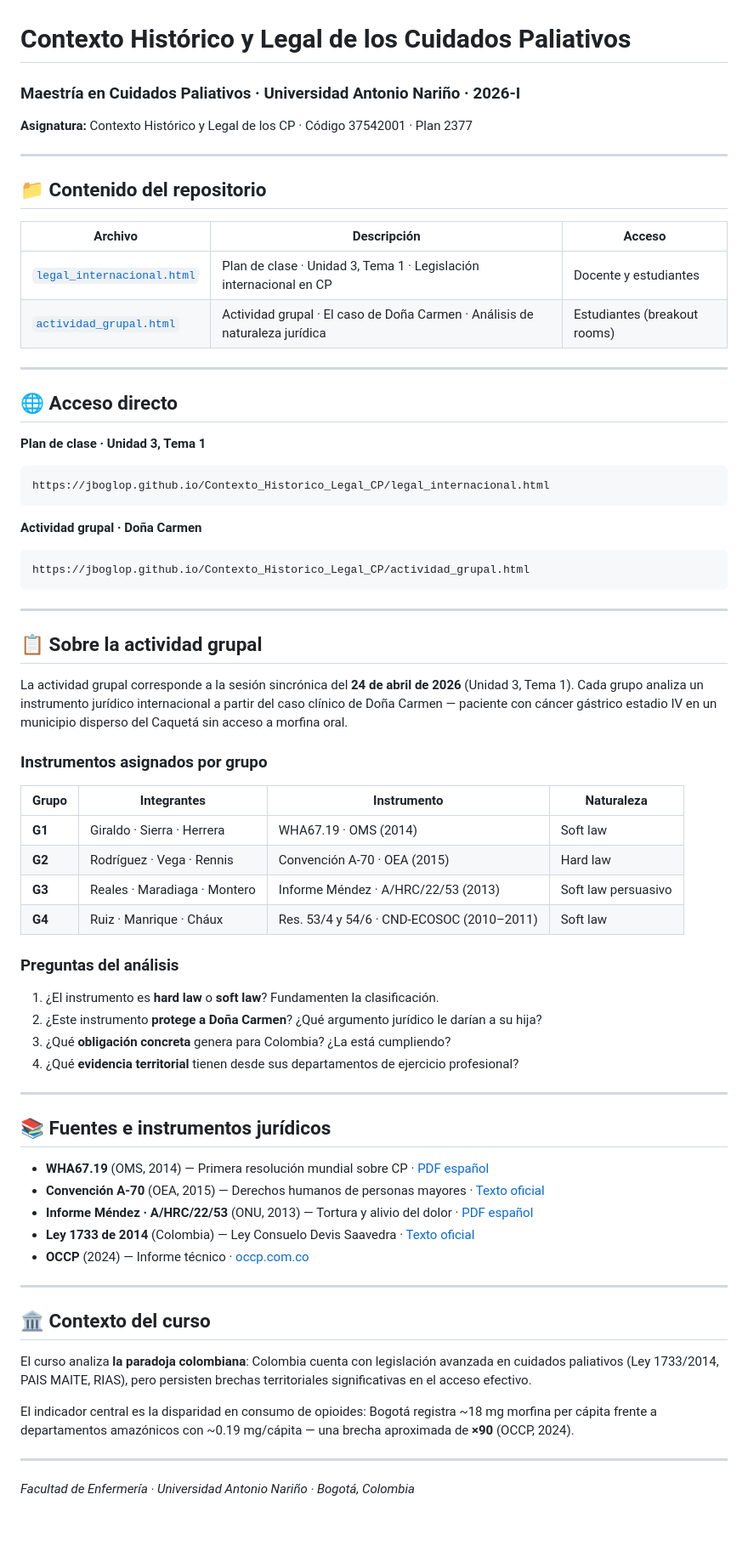
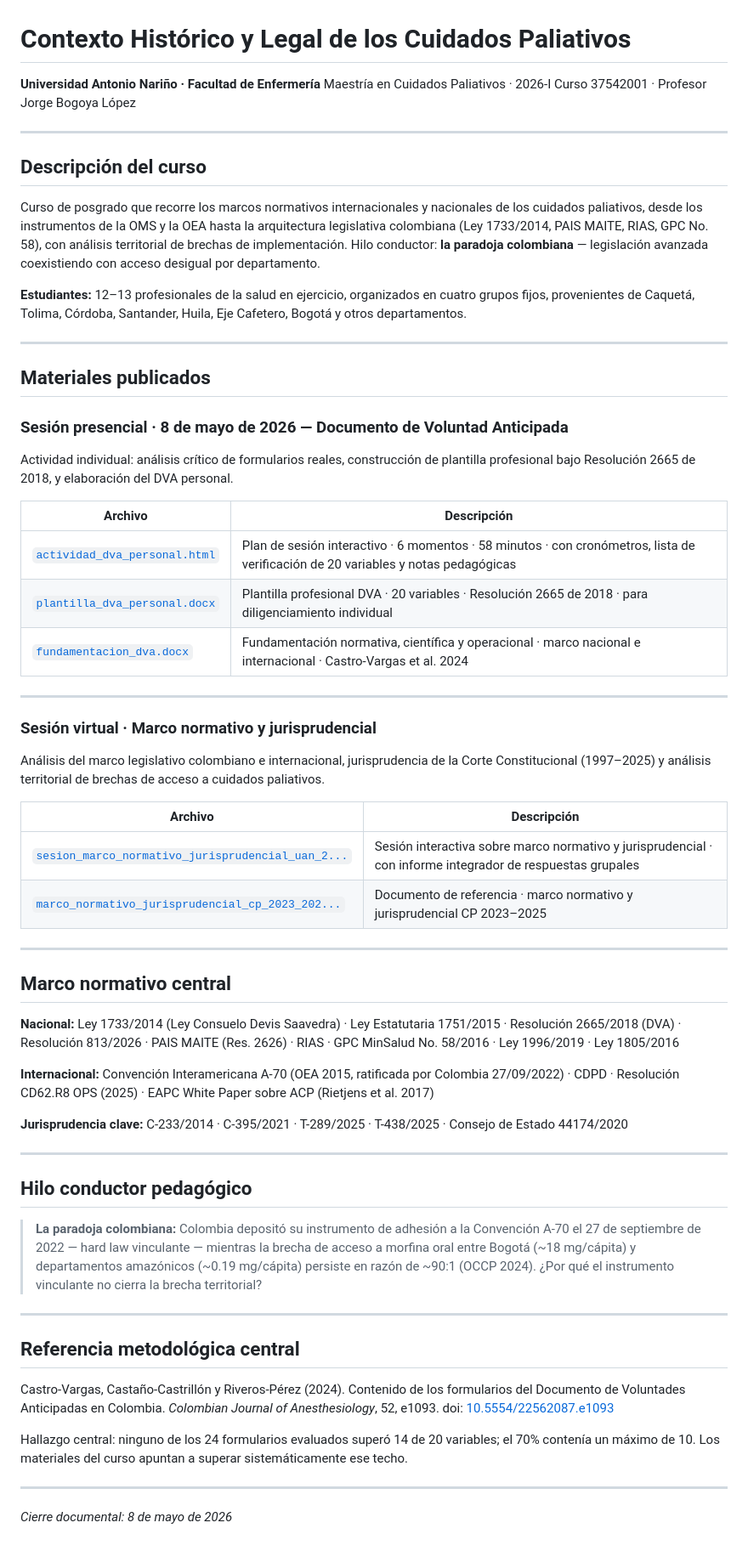
Before and after one commit to JBOGLOP/Contexto_Historico_Legal_CP, a Markdown page: README.md, the part around the change. Shown at 85% size. GitHub-like rendering.

Commit message:
Revise course details and add new materials
Updated course description and materials in README.

````diff
--- a/README.md
+++ b/README.md
@@ -1,70 +1,66 @@
 # Contexto Histórico y Legal de los Cuidados Paliativos
-### Maestría en Cuidados Paliativos · Universidad Antonio Nariño · 2026-I
-**Asignatura:** Contexto Histórico y Legal de los CP · Código 37542001 · Plan 2377
+
+**Universidad Antonio Nariño · Facultad de Enfermería**
+Maestría en Cuidados Paliativos · 2026-I
+Curso 37542001 · Profesor Jorge Bogoya López
 
 ---
 
-## 📁 Contenido del repositorio
+## Descripción del curso
 
-| Archivo | Descripción | Acceso |
-|---|---|---|
-| [`legal_internacional.html`](https://jboglop.github.io/Contexto_Historico_Legal_CP/legal_internacional.html) | Plan de clase · Unidad 3, Tema 1 · Legislación internacional en CP | Docente y estudiantes |
-| [`actividad_grupal.html`](https://jboglop.github.io/Contexto_Historico_Legal_CP/actividad_grupal.html) | Actividad grupal · El caso de Doña Carmen · Análisis de naturaleza jurídica | Estudiantes (breakout rooms) |
+Curso de posgrado que recorre los marcos normativos internacionales y nacionales de los cuidados paliativos, desde los instrumentos de la OMS y la OEA hasta la arquitectura legislativa colombiana (Ley 1733/2014, PAIS MAITE, RIAS, GPC No. 58), con análisis territorial de brechas de implementación. Hilo conductor: **la paradoja colombiana** — legislación avanzada coexistiendo con acceso desigual por departamento.
+
+**Estudiantes:** 12–13 profesionales de la salud en ejercicio, organizados en cuatro grupos fijos, provenientes de Caquetá, Tolima, Córdoba, Santander, Huila, Eje Cafetero, Bogotá y otros departamentos.
 
 ---
 
-## 🌐 Acceso directo
+## Materiales publicados
 
-**Plan de clase · Unidad 3, Tema 1**
-```
-https://jboglop.github.io/Contexto_Historico_Legal_CP/legal_internacional.html
-```
+### Sesión presencial · 8 de mayo de 2026 — Documento de Voluntad Anticipada
 
-**Actividad grupal · Doña Carmen**
-```
-https://jboglop.github.io/Contexto_Historico_Legal_CP/actividad_grupal.html
-```
+Actividad individual: análisis crítico de formularios reales, construcción de plantilla profesional bajo Resolución 2665 de 2018, y elaboración del DVA personal.
+
+| Archivo | Descripción |
+|---|---|
+| [`actividad_dva_personal.html`](https://jboglop.github.io/Contexto_Historico_Legal_CP/actividad_dva_personal.html) | Plan de sesión interactivo · 6 momentos · 58 minutos · con cronómetros, lista de verificación de 20 variables y notas pedagógicas |
+| [`plantilla_dva_personal.docx`](https://github.com/JBOGLOP/Contexto_Historico_Legal_CP/raw/main/plantilla_dva_personal.docx) | Plantilla profesional DVA · 20 variables · Resolución 2665 de 2018 · para diligenciamiento individual |
+| [`fundamentacion_dva.docx`](https://github.com/JBOGLOP/Contexto_Historico_Legal_CP/raw/main/fundamentacion_dva.docx) | Fundamentación normativa, científica y operacional · marco nacional e internacional · Castro-Vargas et al. 2024 |
 
 ---
 
-## 📋 Sobre la actividad grupal
+### Sesión virtual · Marco normativo y jurisprudencial
 
-La actividad grupal corresponde a la sesión sincrónica del **24 de abril de 2026** (Unidad 3, Tema 1). Cada grupo analiza un instrumento jurídico internacional a partir del caso clínico de Doña Carmen — paciente con cáncer gástrico estadio IV en un municipio disperso del Caquetá sin acceso a morfina oral.
+Análisis del marco legislativo colombiano e internacional, jurisprudencia de la Corte Constitucional (1997–2025) y análisis territorial de brechas de acceso a cuidados paliativos.
 
-### Instrumentos asignados por grupo
-
-| Grupo | Integrantes | Instrumento | Naturaleza |
-|---|---|---|---|
-| **G1** | Giraldo · Sierra · Herrera | WHA67.19 · OMS (2014) | Soft law |
-| **G2** | Rodríguez · Vega · Rennis | Convención A-70 · OEA (2015) | Hard law |
-| **G3** | Reales · Maradiaga · Montero | Informe Méndez · A/HRC/22/53 (2013) | Soft law persuasivo |
-| **G4** | Ruiz · Manrique · Cháux | Res. 53/4 y 54/6 · CND-ECOSOC (2010–2011) | Soft law |
-
-### Preguntas del análisis
-
-1. ¿El instrumento es **hard law** o **soft law**? Fundamenten la clasificación.
-2. ¿Este instrumento **protege a Doña Carmen**? ¿Qué argumento jurídico le darían a su hija?
-3. ¿Qué **obligación concreta** genera para Colombia? ¿La está cumpliendo?
-4. ¿Qué **evidencia territorial** tienen desde sus departamentos de ejercicio profesional?
+| Archivo | Descripción |
+|---|---|
+| [`sesion_marco_normativo_jurisprudencial_uan_2...`](https://jboglop.github.io/Contexto_Historico_Legal_CP/sesion_marco_normativo_jurisprudencial_uan_2026.html) | Sesión interactiva sobre marco normativo y jurisprudencial · con informe integrador de respuestas grupales |
+| [`marco_normativo_jurisprudencial_cp_2023_202...`](https://github.com/JBOGLOP/Contexto_Historico_Legal_CP/raw/main/marco_normativo_jurisprudencial_cp_2023_2025.docx) | Documento de referencia · marco normativo y jurisprudencial CP 2023–2025 |
 
 ---
 
-## 📚 Fuentes e instrumentos jurídicos
+## Marco normativo central
 
-- **WHA67.19** (OMS, 2014) — Primera resolución mundial sobre CP · [PDF español](https://apps.who.int/gb/ebwha/pdf_files/wha67/a67_r19-sp.pdf)
-- **Convención A-70** (OEA, 2015) — Derechos humanos de personas mayores · [Texto oficial](https://www.oas.org/es/sla/ddi/tratados_multilaterales_interamericanos_A-70_derechos_humanos_personas_mayores.asp)
-- **Informe Méndez · A/HRC/22/53** (ONU, 2013) — Tortura y alivio del dolor · [PDF español](https://www.ohchr.org/Documents/HRBodies/HRCouncil/RegularSession/Session22/A-HRC-22-53_sp.pdf)
-- **Ley 1733 de 2014** (Colombia) — Ley Consuelo Devis Saavedra · [Texto oficial](http://www.secretariasenado.gov.co/senado/basedoc/ley_1733_2014.html)
-- **OCCP** (2024) — Informe técnico · [occp.com.co](http://occp.com.co/)
+**Nacional:** Ley 1733/2014 (Ley Consuelo Devis Saavedra) · Ley Estatutaria 1751/2015 · Resolución 2665/2018 (DVA) · Resolución 813/2026 · PAIS MAITE (Res. 2626) · RIAS · GPC MinSalud No. 58/2016 · Ley 1996/2019 · Ley 1805/2016
+
+**Internacional:** Convención Interamericana A-70 (OEA 2015, ratificada por Colombia 27/09/2022) · CDPD · Resolución CD62.R8 OPS (2025) · EAPC White Paper sobre ACP (Rietjens et al. 2017)
+
+**Jurisprudencia clave:** C-233/2014 · C-395/2021 · T-289/2025 · T-438/2025 · Consejo de Estado 44174/2020
 
 ---
 
-## 🏛️ Contexto del curso
+## Hilo conductor pedagógico
 
-El curso analiza **la paradoja colombiana**: Colombia cuenta con legislación avanzada en cuidados paliativos (Ley 1733/2014, PAIS MAITE, RIAS), pero persisten brechas territoriales significativas en el acceso efectivo.
-
-El indicador central es la disparidad en consumo de opioides: Bogotá registra ~18 mg morfina per cápita frente a departamentos amazónicos con ~0.19 mg/cápita — una brecha aproximada de **×90** (OCCP, 2024).
+> **La paradoja colombiana:** Colombia depositó su instrumento de adhesión a la Convención A-70 el 27 de septiembre de 2022 — hard law vinculante — mientras la brecha de acceso a morfina oral entre Bogotá (~18 mg/cápita) y departamentos amazónicos (~0.19 mg/cápita) persiste en razón de ~90:1 (OCCP 2024). ¿Por qué el instrumento vinculante no cierra la brecha territorial?
 
 ---
 
-*Facultad de Enfermería · Universidad Antonio Nariño · Bogotá, Colombia*
+## Referencia metodológica central
+
+Castro-Vargas, Castaño-Castrillón y Riveros-Pérez (2024). Contenido de los formularios del Documento de Voluntades Anticipadas en Colombia. *Colombian Journal of Anesthesiology*, 52, e1093. doi: [10.5554/22562087.e1093](https://www.revcolanest.com.co/index.php/rca/article/download/1093/2373/4206)
+
+Hallazgo central: ninguno de los 24 formularios evaluados superó 14 de 20 variables; el 70% contenía un máximo de 10. Los materiales del curso apuntan a superar sistemáticamente ese techo.
+
+---
+
+*Cierre documental: 8 de mayo de 2026*
````
